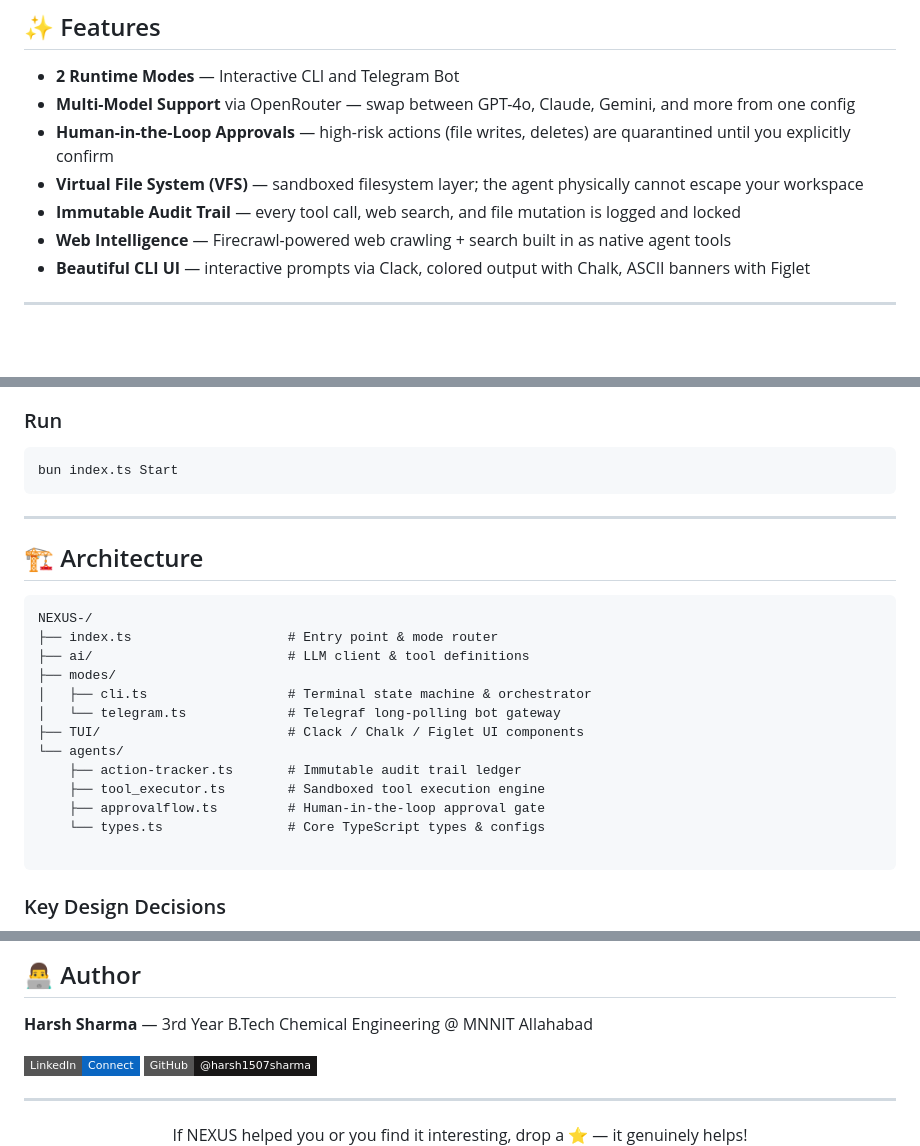
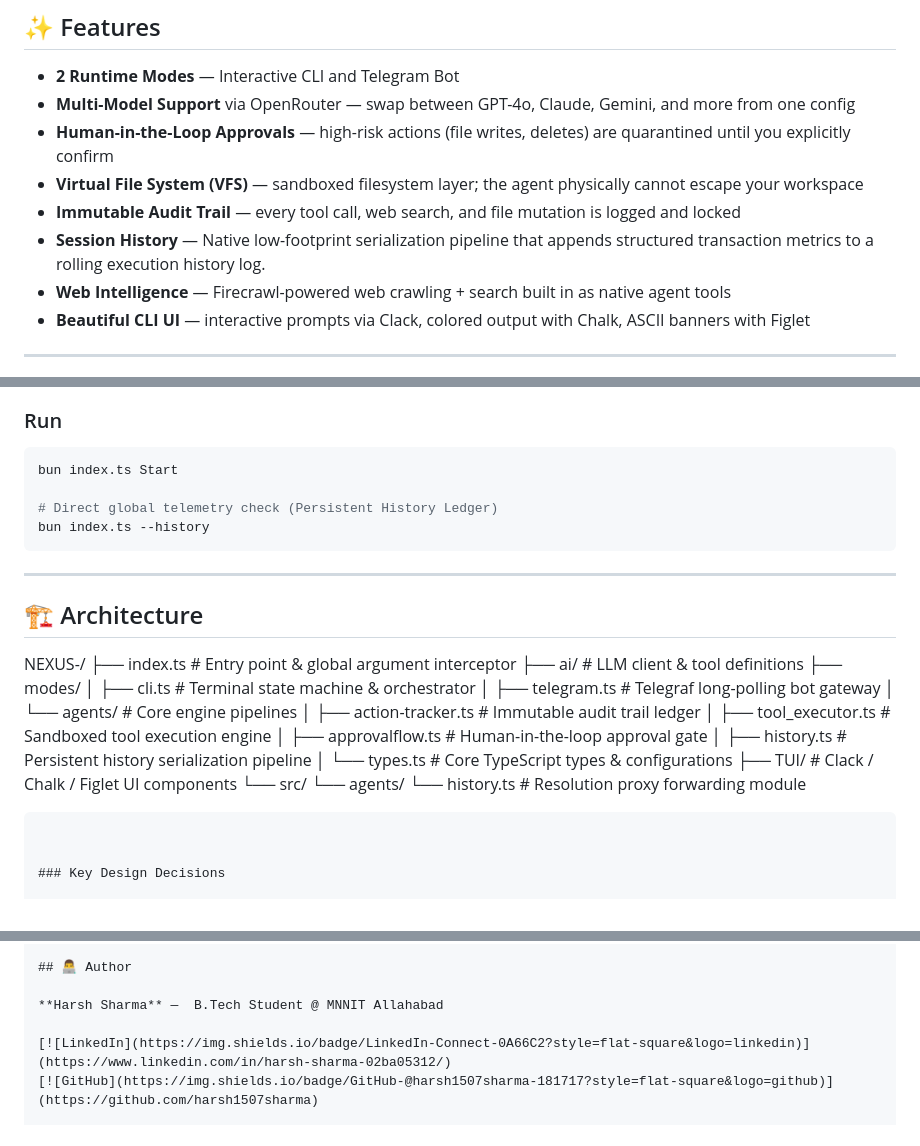
Before and after one commit to harsh1507sharma/NEXUS-, a Markdown page: README.md, 3 parts joined by grey strips. Rendered like a GitHub page; badges without logos; blank space fills up the shorter version.

````diff
--- a/README.md
+++ b/README.md
@@ -24,6 +24,7 @@
 - **Human-in-the-Loop Approvals** — high-risk actions (file writes, deletes) are quarantined until you explicitly confirm
 - **Virtual File System (VFS)** — sandboxed filesystem layer; the agent physically cannot escape your workspace
 - **Immutable Audit Trail** — every tool call, web search, and file mutation is logged and locked
+- **Session History** — Native low-footprint serialization pipeline that appends structured transaction metrics to a rolling execution history log.
 - **Web Intelligence** — Firecrawl-powered web crawling + search built in as native agent tools
 - **Beautiful CLI UI** — interactive prompts via Clack, colored output with Chalk, ASCII banners with Figlet
 
@@ -76,26 +77,31 @@ FIRECRAWL_API_KEY=your_firecrawl_key_here     # optional, needed for web crawl t
 
 ```bash
 bun index.ts Start
+
+# Direct global telemetry check (Persistent History Ledger)
+bun index.ts --history
 ```
 
 ---
 
 ## 🏗️ Architecture
 
-```
 NEXUS-/
-├── index.ts                    # Entry point & mode router
+├── index.ts                    # Entry point & global argument interceptor
 ├── ai/                         # LLM client & tool definitions
 ├── modes/
 │   ├── cli.ts                  # Terminal state machine & orchestrator
-│   └── telegram.ts             # Telegraf long-polling bot gateway
+│   ├── telegram.ts             # Telegraf long-polling bot gateway
+│   └── agents/                 # Core engine pipelines
+│       ├── action-tracker.ts   # Immutable audit trail ledger
+│       ├── tool_executor.ts    # Sandboxed tool execution engine
+│       ├── approvalflow.ts     # Human-in-the-loop approval gate
+│       ├── history.ts          # Persistent history serialization pipeline
+│       └── types.ts            # Core TypeScript types & configurations
 ├── TUI/                        # Clack / Chalk / Figlet UI components
-└── agents/
-    ├── action-tracker.ts       # Immutable audit trail ledger
-    ├── tool_executor.ts        # Sandboxed tool execution engine
-    ├── approvalflow.ts         # Human-in-the-loop approval gate
-    └── types.ts                # Core TypeScript types & configs
-
+└── src/
+    └── agents/
+        └── history.ts          # Resolution proxy forwarding module
 ```
 
 
@@ -146,7 +152,7 @@ Contributions, issues, and feature requests are welcome!
 
 ## 👨‍💻 Author
 
-**Harsh Sharma** — 3rd Year B.Tech Chemical Engineering @ MNNIT Allahabad
+**Harsh Sharma** —  B.Tech Student @ MNNIT Allahabad
 
 [![LinkedIn](https://img.shields.io/badge/LinkedIn-Connect-0A66C2?style=flat-square&logo=linkedin)](https://www.linkedin.com/in/harsh-sharma-02ba05312/)
 [![GitHub](https://img.shields.io/badge/GitHub-@harsh1507sharma-181717?style=flat-square&logo=github)](https://github.com/harsh1507sharma)
````
